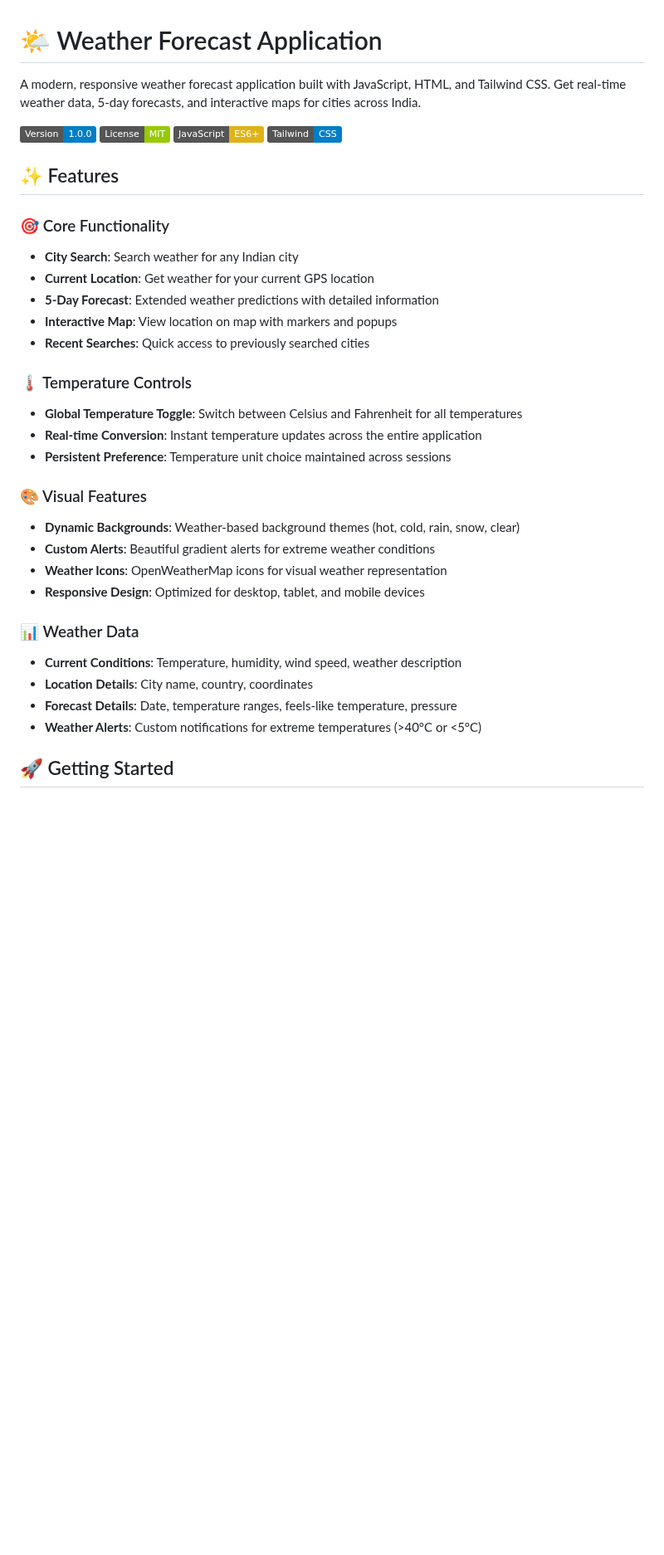
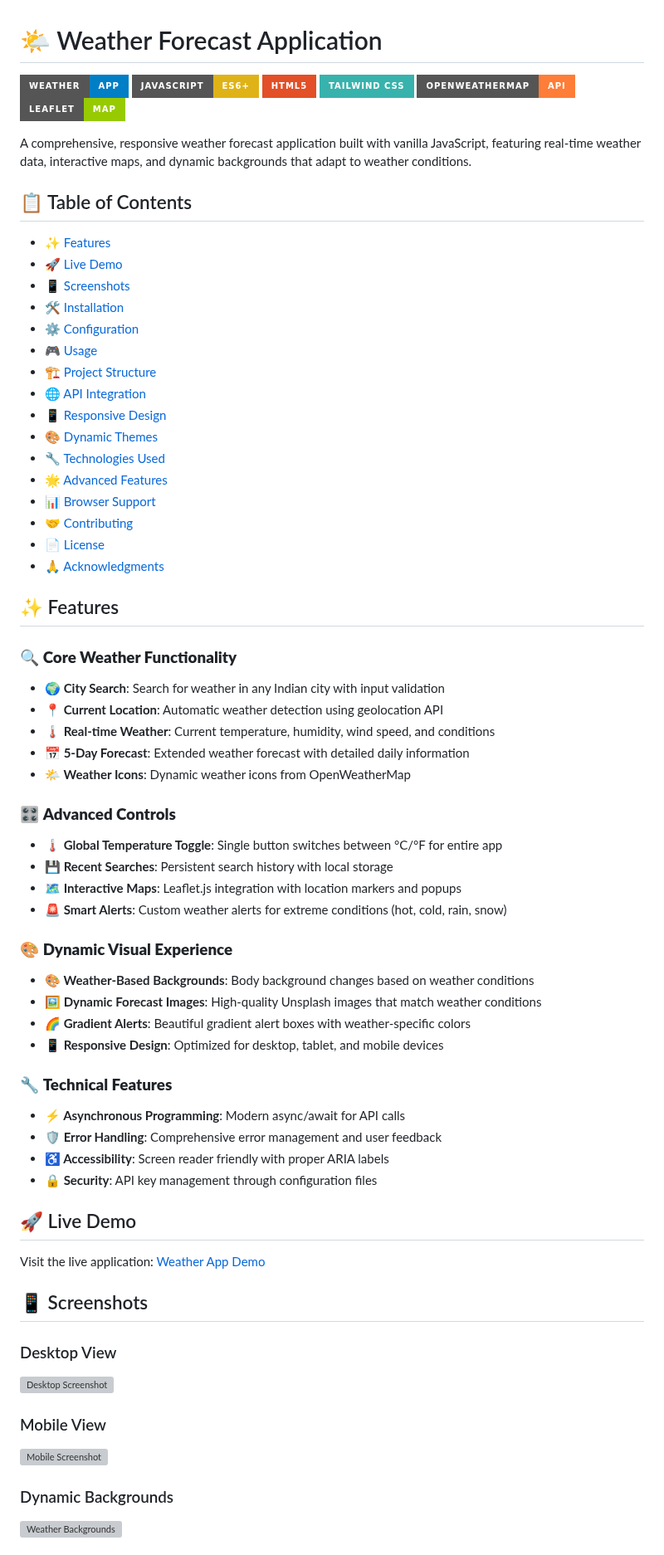
Before and after one commit to steller520/Weather_App, a Markdown page: README.md, the part around one of its changes. Shown at 83% size. Rendered like a GitHub page; badges without logos; blank space fills up the shorter version; grey boxes are pictures that could not be loaded.

```diff
--- a/README.md
+++ b/README.md
@@ -1,36 +1,72 @@
 # 🌤️ Weather Forecast Application
 
-A modern, responsive weather forecast application built with JavaScript, HTML, and Tailwind CSS. Get real-time weather data, 5-day forecasts, and interactive maps for cities across India.
+![Weather App](https://img.shields.io/badge/Weather-App-blue?style=for-the-badge&logo=openweathermap)
+![JavaScript](https://img.shields.io/badge/JavaScript-ES6+-yellow?style=for-the-badge&logo=javascript)
+![HTML5](https://img.shields.io/badge/HTML5-E34F26?style=for-the-badge&logo=html5&logoColor=white)
+![Tailwind CSS](https://img.shields.io/badge/Tailwind_CSS-38B2AC?style=for-the-badge&logo=tailwind-css&logoColor=white)
+![OpenWeatherMap](https://img.shields.io/badge/OpenWeatherMap-API-orange?style=for-the-badge)
+![Leaflet](https://img.shields.io/badge/Leaflet-Map-green?style=for-the-badge&logo=leaflet)
 
-![Weather App](https://img.shields.io/badge/Version-1.0.0-blue.svg)
-![License](https://img.shields.io/badge/License-MIT-green.svg)
-![JavaScript](https://img.shields.io/badge/JavaScript-ES6+-yellow.svg)
-![Tailwind CSS](https://img.shields.io/badge/Tailwind-CSS-blue.svg)
+A comprehensive, responsive weather forecast application built with vanilla JavaScript, featuring real-time weather data, interactive maps, and dynamic backgrounds that adapt to weather conditions.
+
+## 📋 Table of Contents
+
+- [✨ Features](#-features)
+- [🚀 Live Demo](#-live-demo)
+- [📱 Screenshots](#-screenshots)
+- [🛠️ Installation](#️-installation)
+- [⚙️ Configuration](#️-configuration)
+- [🎮 Usage](#-usage)
+- [🏗️ Project Structure](#️-project-structure)
+- [🌐 API Integration](#-api-integration)
+- [📱 Responsive Design](#-responsive-design)
+- [🎨 Dynamic Themes](#-dynamic-themes)
+- [🔧 Technologies Used](#-technologies-used)
+- [🌟 Advanced Features](#-advanced-features)
+- [📊 Browser Support](#-browser-support)
+- [🤝 Contributing](#-contributing)
+- [📄 License](#-license)
+- [🙏 Acknowledgments](#-acknowledgments)
 
 ## ✨ Features
 
-### 🎯 Core Functionality
-- **City Search**: Search weather for any Indian city
-- **Current Location**: Get weather for your current GPS location
-- **5-Day Forecast**: Extended weather predictions with detailed information
-- **Interactive Map**: View location on map with markers and popups
-- **Recent Searches**: Quick access to previously searched cities
+### 🔍 **Core Weather Functionality**
+- **🌍 City Search**: Search for weather in any Indian city with input validation
+- **📍 Current Location**: Automatic weather detection using geolocation API
+- **🌡️ Real-time Weather**: Current temperature, humidity, wind speed, and conditions
+- **📅 5-Day Forecast**: Extended weather forecast with detailed daily information
+- **🌤️ Weather Icons**: Dynamic weather icons from OpenWeatherMap
 
-### 🌡️ Temperature Controls
-- **Global Temperature Toggle**: Switch between Celsius and Fahrenheit for all temperatures
-- **Real-time Conversion**: Instant temperature updates across the entire application
-- **Persistent Preference**: Temperature unit choice maintained across sessions
+### 🎛️ **Advanced Controls**
+- **🌡️ Global Temperature Toggle**: Single button switches between °C/°F for entire app
+- **💾 Recent Searches**: Persistent search history with local storage
+- **🗺️ Interactive Maps**: Leaflet.js integration with location markers and popups
+- **🚨 Smart Alerts**: Custom weather alerts for extreme conditions (hot, cold, rain, snow)
 
-### 🎨 Visual Features
-- **Dynamic Backgrounds**: Weather-based background themes (hot, cold, rain, snow, clear)
-- **Custom Alerts**: Beautiful gradient alerts for extreme weather conditions
-- **Weather Icons**: OpenWeatherMap icons for visual weather representation
-- **Responsive Design**: Optimized for desktop, tablet, and mobile devices
+### 🎨 **Dynamic Visual Experience**
+- **🎨 Weather-Based Backgrounds**: Body background changes based on weather conditions
+- **🖼️ Dynamic Forecast Images**: High-quality Unsplash images that match weather conditions
+- **🌈 Gradient Alerts**: Beautiful gradient alert boxes with weather-specific colors
+- **📱 Responsive Design**: Optimized for desktop, tablet, and mobile devices
 
-### 📊 Weather Data
-- **Current Conditions**: Temperature, humidity, wind speed, weather description
-- **Location Details**: City name, country, coordinates
-- **Forecast Details**: Date, temperature ranges, feels-like temperature, pressure
-- **Weather Alerts**: Custom notifications for extreme temperatures (>40°C or <5°C)
+### 🔧 **Technical Features**
+- **⚡ Asynchronous Programming**: Modern async/await for API calls
+- **🛡️ Error Handling**: Comprehensive error management and user feedback
+- **♿ Accessibility**: Screen reader friendly with proper ARIA labels
+- **🔒 Security**: API key management through configuration files
 
-## 🚀 Getting Started
+## 🚀 Live Demo
+
+Visit the live application: [Weather App Demo](your-demo-link-here)
+
+## 📱 Screenshots
+
+### Desktop View
+![Desktop Screenshot](screenshots/desktop-view.png)
+
+### Mobile View
+![Mobile Screenshot](screenshots/mobile-view.png)
+
+### Dynamic Backgrounds
+![Weather Backgrounds](screenshots/weather-backgrounds.png)
+
```
Also changed, not shown: other parts of README.md (+272 -133 lines).
